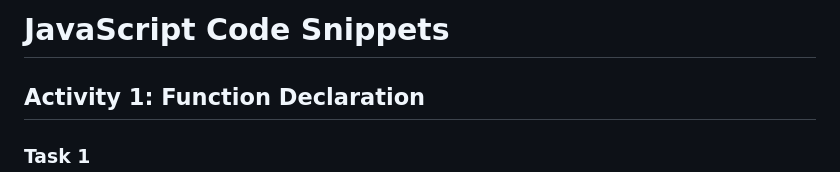
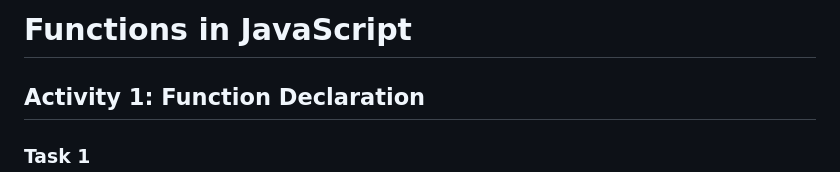
Before and after one commit to Cybersayak/30DaysJavascript, a Markdown page: DayFive.md, the part around the change. Drawn GitHub-style.

```diff
--- a/DayFive.md
+++ b/DayFive.md
@@ -1,4 +1,4 @@
-# JavaScript Code Snippets
+# Functions in JavaScript
 
 ## Activity 1: Function Declaration
 
```
